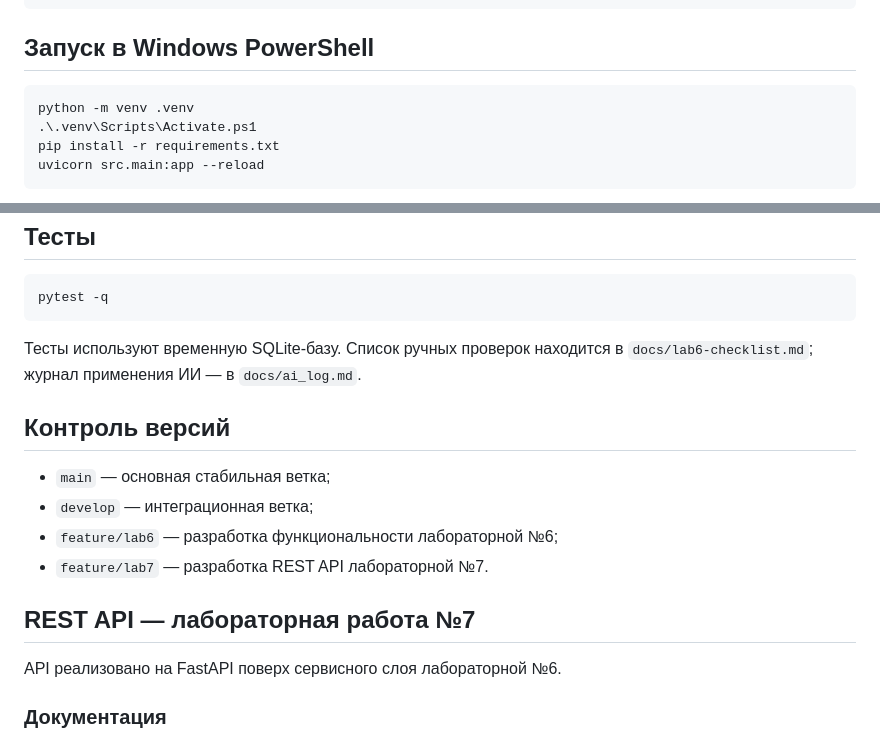
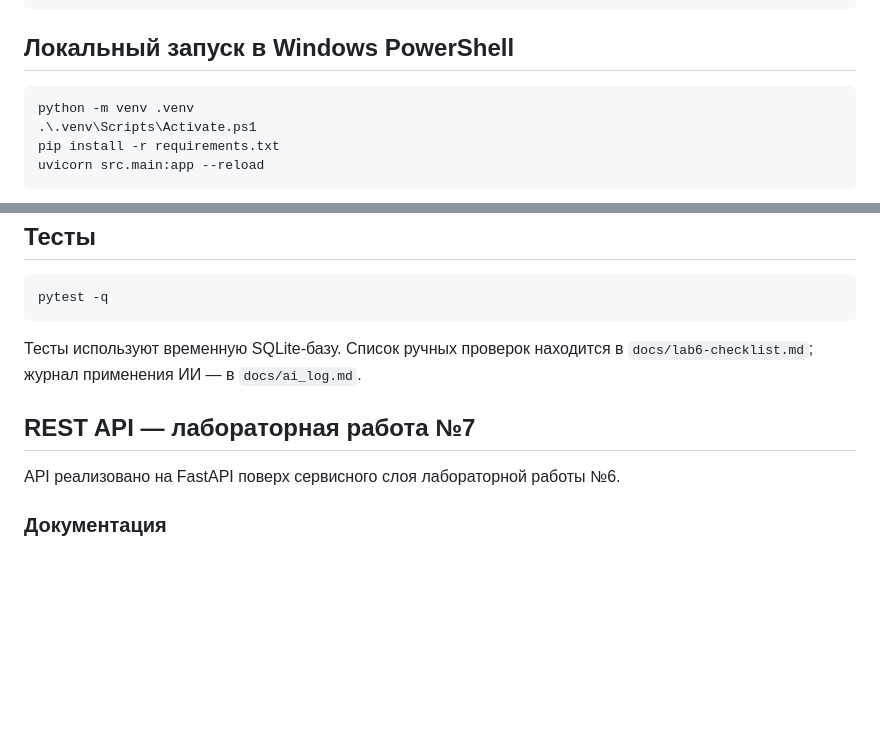
Before and after one commit to mishaekigiri-cyber/request-system, a Markdown page: README.md, 2 parts joined by grey strips. Rendered like a GitHub page; blank space fills up the shorter version.

````diff
--- a/README.md
+++ b/README.md
@@ -37,7 +37,7 @@ tests/             автоматические проверки
 database/          SQL-схема и демонстрационные запросы
 ```
 
-## Запуск в Windows PowerShell
+## Локальный запуск в Windows PowerShell
 
 ```powershell
 python -m venv .venv
@@ -58,17 +58,9 @@ pytest -q
 
 Тесты используют временную SQLite-базу. Список ручных проверок находится в `docs/lab6-checklist.md`; журнал применения ИИ — в `docs/ai_log.md`.
 
-## Контроль версий
-
-- `main` — основная стабильная ветка;
-- `develop` — интеграционная ветка;
-- `feature/lab6` — разработка функциональности лабораторной №6;
-- `feature/lab7` — разработка REST API лабораторной №7.
-
-
 ## REST API — лабораторная работа №7
 
-API реализовано на FastAPI поверх сервисного слоя лабораторной №6.
+API реализовано на FastAPI поверх сервисного слоя лабораторной работы №6.
 
 ### Документация
 
````
Also changed, not shown: other parts of README.md (+66 -1 lines).
